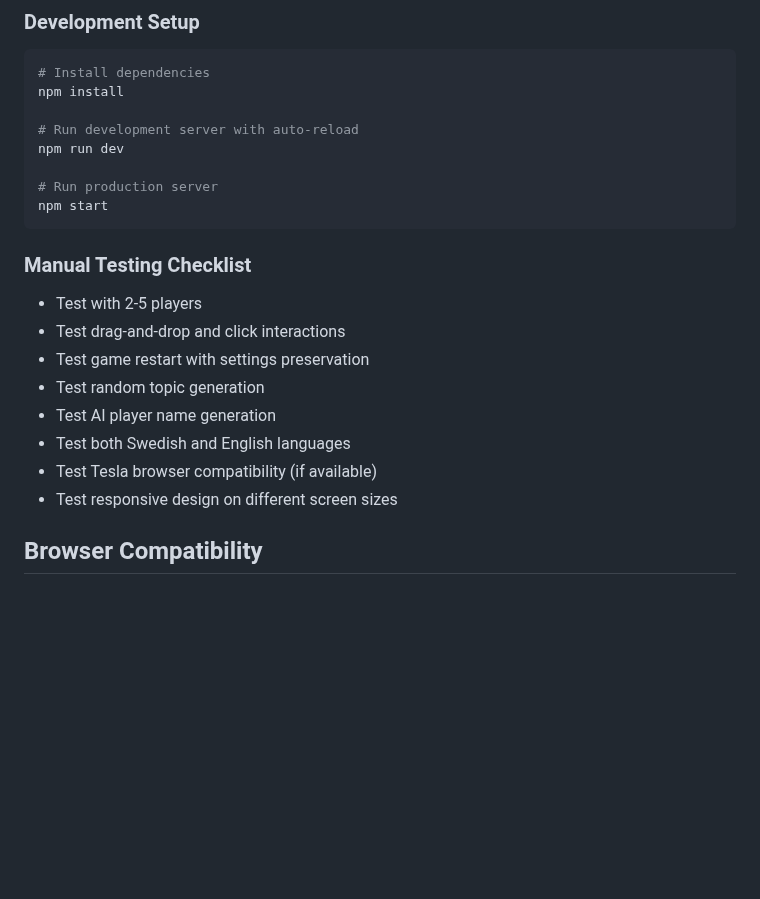
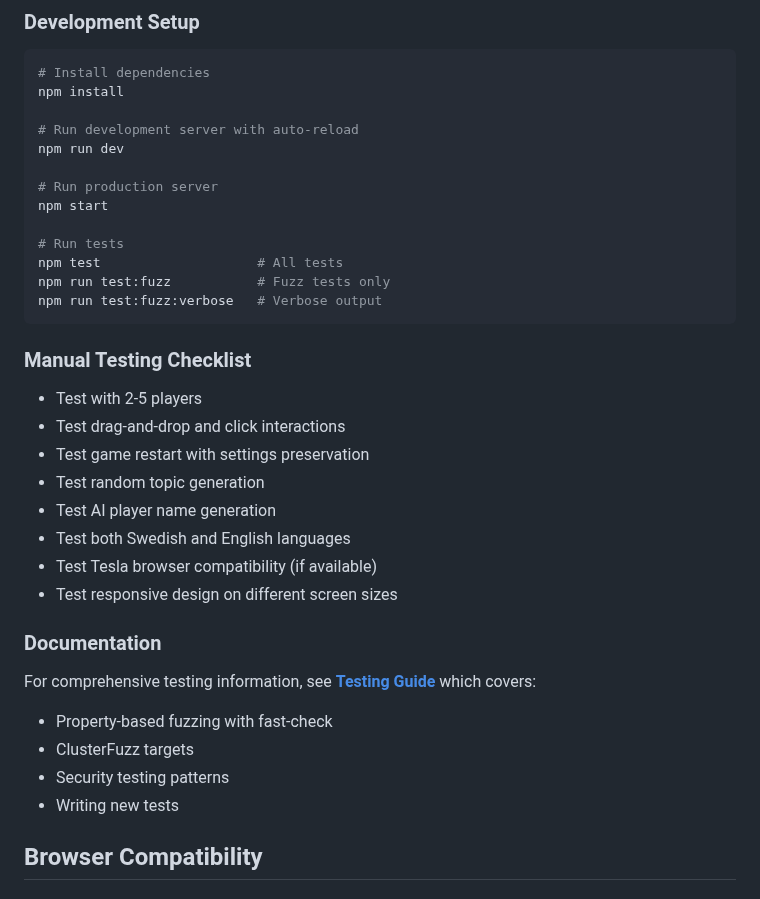
Before and after one commit to rikardronnkvist/vcvq, a Markdown page: prompts/development-guidelines.md, the part around the change. Drawn GitHub-style; blank space fills up the shorter version.

````diff
--- a/prompts/development-guidelines.md
+++ b/prompts/development-guidelines.md
@@ -126,6 +126,11 @@ npm run dev
 
 # Run production server
 npm start
+
+# Run tests
+npm test                    # All tests
+npm run test:fuzz           # Fuzz tests only
+npm run test:fuzz:verbose   # Verbose output
 ```
 
 ### Manual Testing Checklist
@@ -137,6 +142,13 @@ npm start
 - Test both Swedish and English languages
 - Test Tesla browser compatibility (if available)
 - Test responsive design on different screen sizes
+
+### Documentation
+For comprehensive testing information, see **[Testing Guide](../docs/testing.md)** which covers:
+- Property-based fuzzing with fast-check
+- ClusterFuzz targets
+- Security testing patterns
+- Writing new tests
 
 ## Browser Compatibility
 
````
Also changed, not shown: prompts/README.md (+6 -3 lines).
